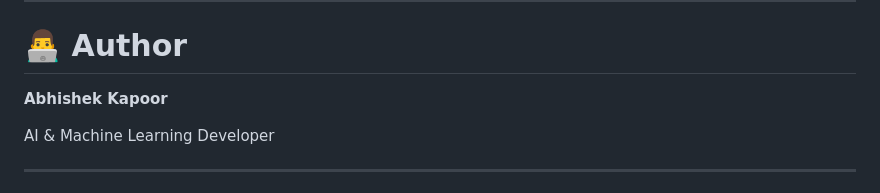
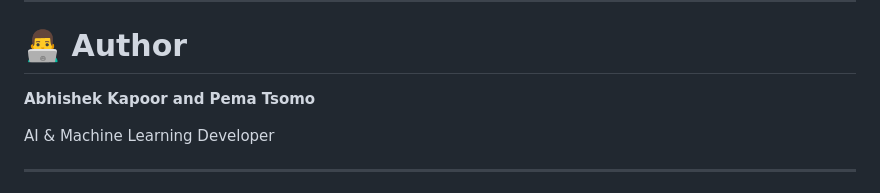
Before and after one commit to Abhishek9650/Dristi, a Markdown page: README.md, the part around the change. GitHub-like rendering.

Commit message:
Update author information in README

```diff
--- a/README.md
+++ b/README.md
@@ -248,7 +248,7 @@ This project is developed for educational and research purposes only and should
 
 # 👨‍💻 Author
 
-**Abhishek Kapoor**
+**Abhishek Kapoor and Pema Tsomo**
 
 AI & Machine Learning Developer
 
```
